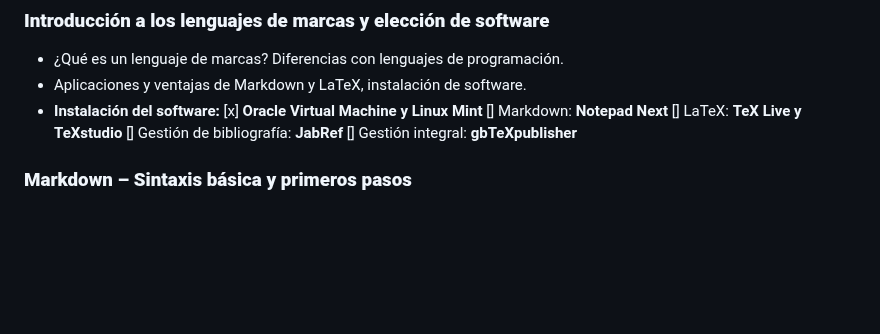
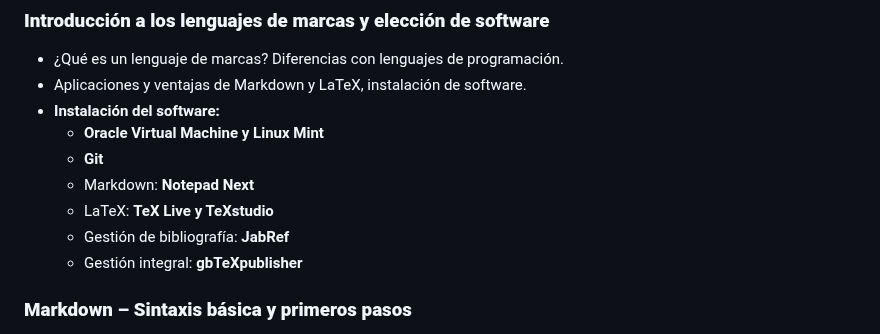
Before and after one commit to albertomoyano/seminarioUBA2025, a Markdown page: readme.md, the part around the change. GitHub-like rendering; blank space fills up the shorter version.

Commit message:
08-02-2025

```diff
--- a/readme.md
+++ b/readme.md
@@ -46,11 +46,12 @@ Este seminario está dirigido a:
 - ¿Qué es un lenguaje de marcas? Diferencias con lenguajes de programación.
 - Aplicaciones y ventajas de Markdown y LaTeX, instalación de software.
 - **Instalación del software:**
-  [x] **Oracle Virtual Machine y Linux Mint**
-  [] Markdown: **Notepad Next**
-  [] LaTeX: **TeX Live y TeXstudio**
-  [] Gestión de bibliografía: **JabRef**
-  [] Gestión integral: **gbTeXpublisher**
+  - **Oracle Virtual Machine y Linux Mint**
+  - **Git**
+  - Markdown: **Notepad Next**
+  - LaTeX: **TeX Live y TeXstudio**
+  - Gestión de bibliografía: **JabRef**
+  - Gestión integral: **gbTeXpublisher**
 
 ### **Markdown – Sintaxis básica y primeros pasos**
 - Sintaxis de Markdown: encabezados, negritas, itálicas, listas.
```
